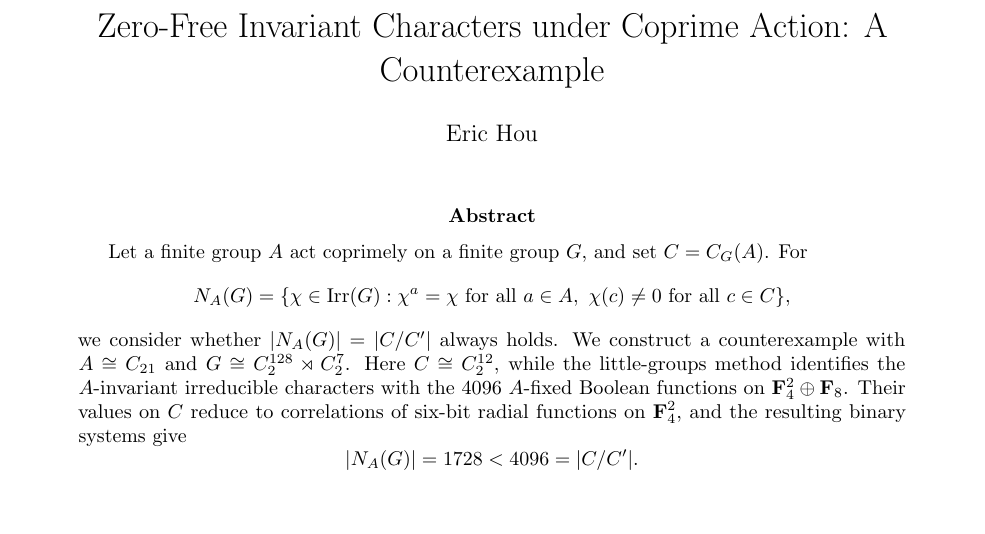
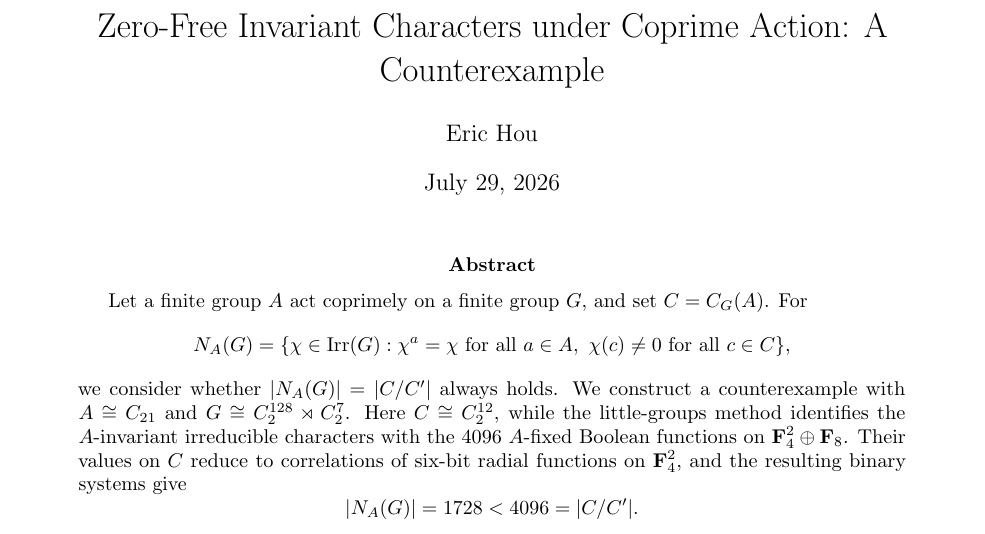
Before and after one commit to erichou1/coprime-action-character-count-counterexample, a LaTeX paper (main.tex): part of page 1 of 10, cut so that both start at the same text, the shorter picture padded with empty space. Compiled offline with pdfLaTeX.

Commit message:
Add publication date under author name

```diff
--- a/main.tex
+++ b/main.tex
@@ -29,7 +29,7 @@
 
 \title{Zero-Free Invariant Characters under Coprime Action: A Counterexample}
 \author{Eric Hou}
-\date{}
+\date{July 29, 2026}
 
 \begin{document}
 \maketitle
```
Also changed, not shown: paper.pdf.
